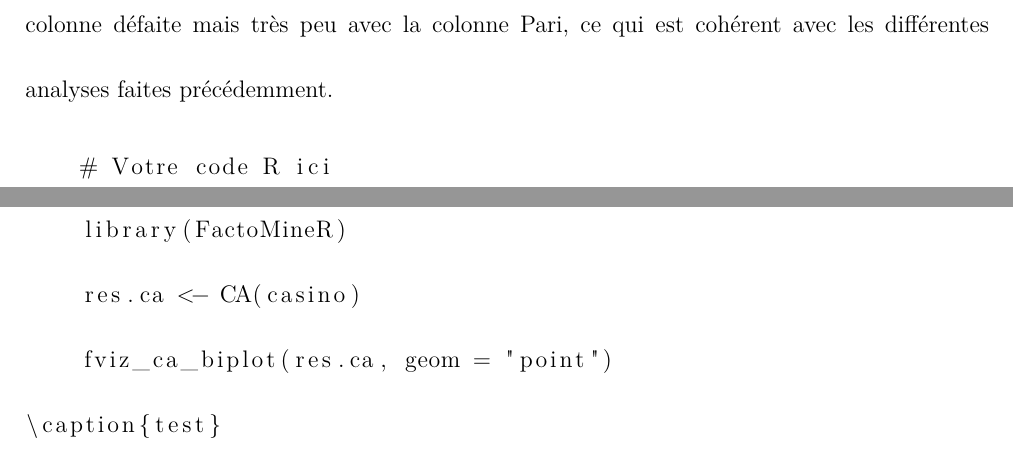
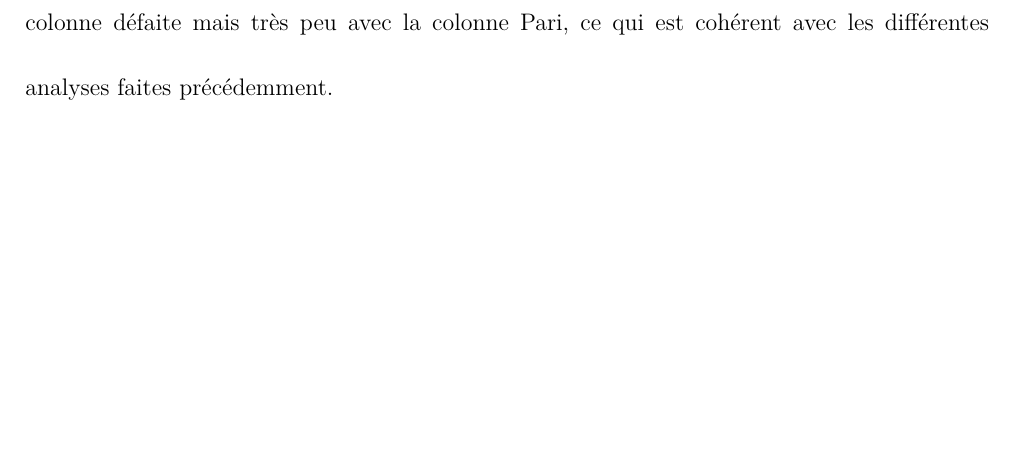
Before and after one commit to TomDupont72/Casino, a LaTeX document (Rapport/rapport.tex): two parts of pages 10 and 11 of 12 before the commit and part of page 10 of 11 after it, the two joined at a grey line, cut so that both start at the same text, the shorter picture padded with empty space. Compiled offline with pdfLaTeX.

Commit message:
Add files via upload

```diff
--- a/Rapport/rapport.tex
+++ b/Rapport/rapport.tex
@@ -237,14 +237,6 @@ A présent nous allons réaliser une analyse factorielle des correspondances sur
 
 Encore une fois, on remarque que les parties avec modérateur sont très corrélées avec la colonne défaite mais très peu avec la colonne Pari, ce qui est cohérent avec les différentes analyses faites précédemment.
 
-\begin{lstlisting}[label={lst:afccode}]
-    # Votre code R ici
-    library(FactoMineR)
-    res.ca <- CA(casino)
-    fviz_ca_biplot(res.ca, geom = "point")
-\caption{test}
-\end{lstlisting}
-
 \newpage
 
 \section{Conclusion}
```
Also changed, not shown: Rapport/rapport.pdf, 6 other files.
